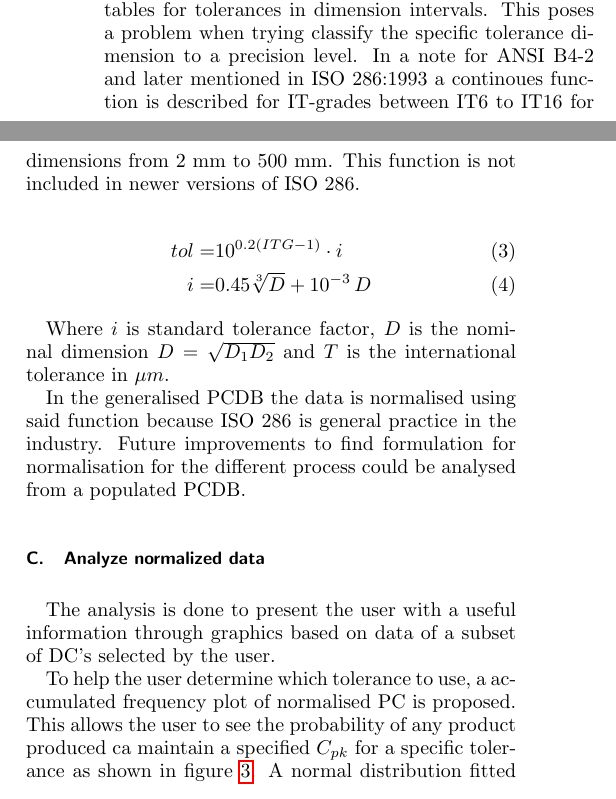
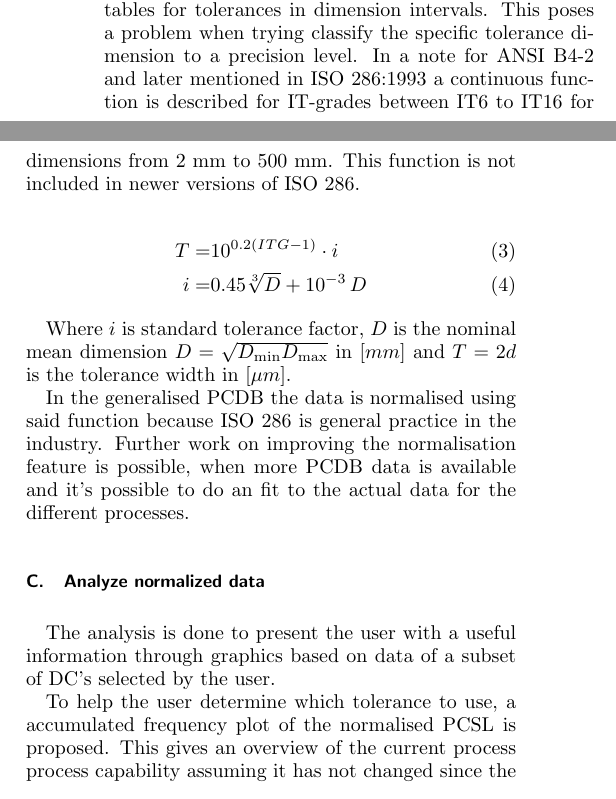
Before and after one commit to aokholm/process-cap-master, a LaTeX paper (Article - use of general PC Data/useofpcdb.tex): two parts of the columns of page 3 of 5, joined at a grey line, cut so that both start at the same text. Compiled offline with pdfLaTeX.

Commit message:
Added to Analyse normalised data section

```diff
--- a/Article - use of general PC Data/useofpcdb.tex
+++ b/Article - use of general PC Data/useofpcdb.tex
@@ -152,20 +152,21 @@ In figure ~\ref{fig:tolstd} both the standards for general and moulded plastic s
 \end{figure}
 
 The descriptions of the standards presents the data as tables for tolerances in dimension intervals. This poses a problem when trying classify the specific tolerance dimension to a precision level.
-In a note for ANSI B4-2  and later mentioned in ISO 286:1993 a continoues function is described for IT-grades between IT6 to IT16 for dimensions from 2 mm to 500 mm. This function is not included in newer versions of ISO 286.
+In a note for ANSI B4-2  and later mentioned in ISO 286:1993 a continuous function is described for IT-grades between IT6 to IT16 for dimensions from 2 mm to 500 mm. This function is not included in newer versions of ISO 286.
 
 \begin{align}
-	tol =& 10^{0.2 (ITG -1)} \cdot i \\
+	T =& 10^{0.2 (ITG -1)} \cdot i \\
 	i =& 0.45 \sqrt[3]{D} + 10^{-3} \, D
 \end{align}
 
-Where $i$ is standard tolerance factor, $D$ is the nominal dimension $D = \sqrt{D_1 D_2}$ and $T$ is the international tolerance in $\mu m$.
+Where $i$ is standard tolerance factor, $D$ is the nominal mean dimension $D = \sqrt{D_{\textrm{min}} D_\textrm{max}}$ in $[mm]$ and $T = 2 d$ is the tolerance width in $[\mu m]$.
 
-In the generalised PCDB the data is normalised using said function because ISO 286 is general practice in the industry. Future improvements to find formulation for normalisation for the different process could be analysed from a populated PCDB.
+In the generalised PCDB the data is normalised using said function because ISO 286 is general practice in the industry.
+Further work on improving the normalisation feature is possible, when more PCDB data is available and it's possible to do an fit to the actual data for the different processes.
 
 \subsection{Analyze normalized data}
 
-The  analysis is done to present the user with a useful information through graphics based on data of  a subset of DC's selected by the user.
+The analysis is done to present the user with a useful information through graphics based on data of  a subset of DC's selected by the user.
 
-To help the user determine which tolerance to use, a accumulated frequency plot of normalised PC is proposed. This allows the user to see the probability of any product produced ca maintain a specified $C_{pk}$ for a specific tolerance as shown in  figure \ref{fig:acumfreq}.
-A normal distribution fitted to the data to shown a continuous function. Confidence intervals for the distribution is calculated to to show the validity of the estimate.
+To help the user determine which tolerance to use, a accumulated frequency plot of the normalised PCSL is proposed.
+This gives an overview of the current process process capability assuming it has not changed since the data has been recorded.
```
Also changed, not shown: Article - use of general PC Data/useofpcdb.tex (7 more changed lines).
